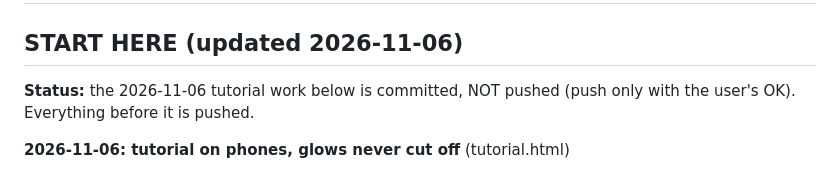
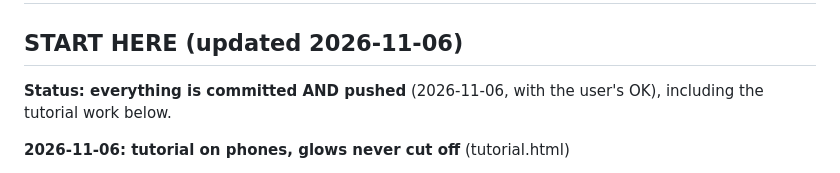
Before and after one commit to rmackay0/parity-blocks, a Markdown page: HANDOFF.md, the part around the change. GitHub-like rendering.

Commit message:
Notes: 2026-11-06 work pushed
Co-Authored-By: Claude Opus 5.5 <noreply@anthropic.com>

```diff
--- a/HANDOFF.md
+++ b/HANDOFF.md
@@ -2,8 +2,8 @@
 
 ## START HERE (updated 2026-11-06)
 
-**Status:** the 2026-11-06 tutorial work below is committed, NOT pushed
-(push only with the user's OK). Everything before it is pushed.
+**Status: everything is committed AND pushed** (2026-11-06, with the
+user's OK), including the tutorial work below.
 
 **2026-11-06: tutorial on phones, glows never cut off** (tutorial.html)
 - Phones, on solving (slides 2, 4, 6, 7): nothing on the slide is cleared
```
